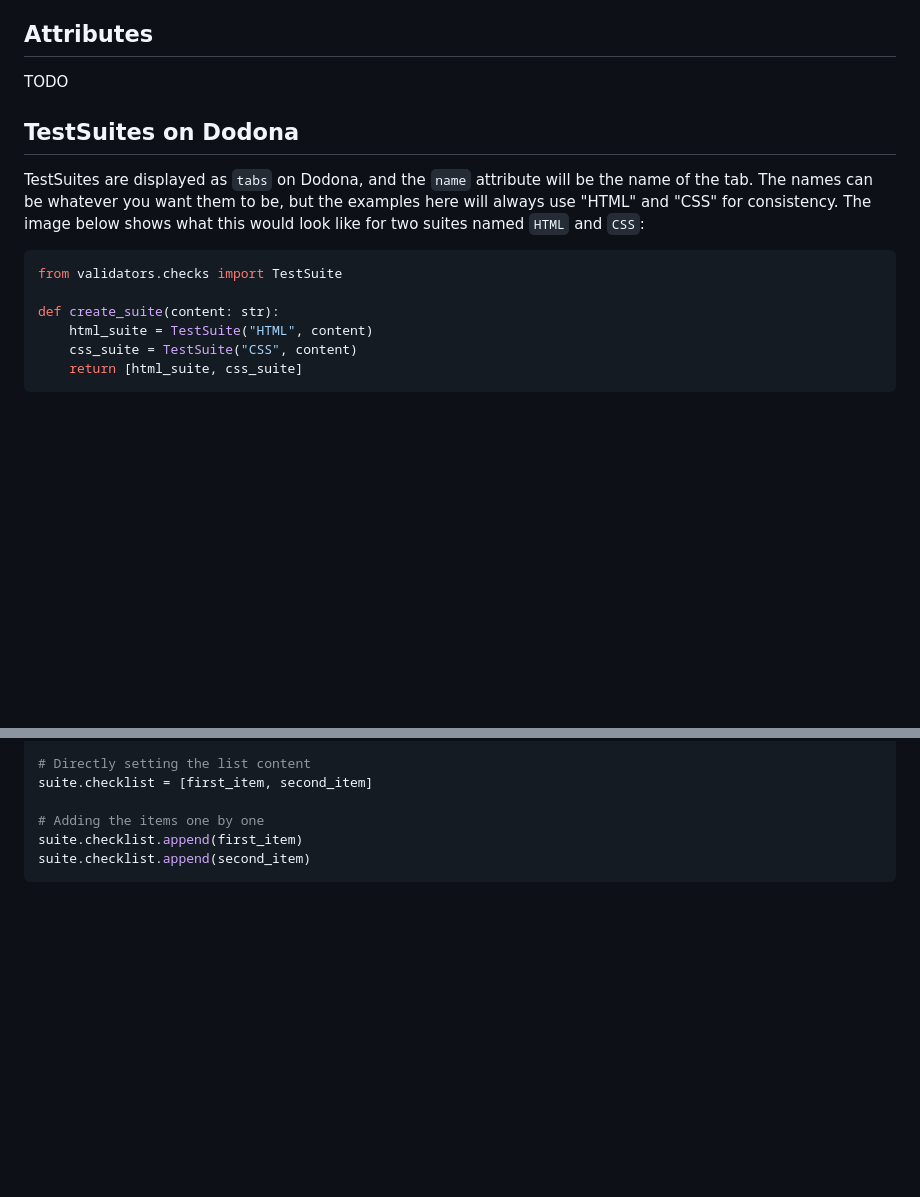
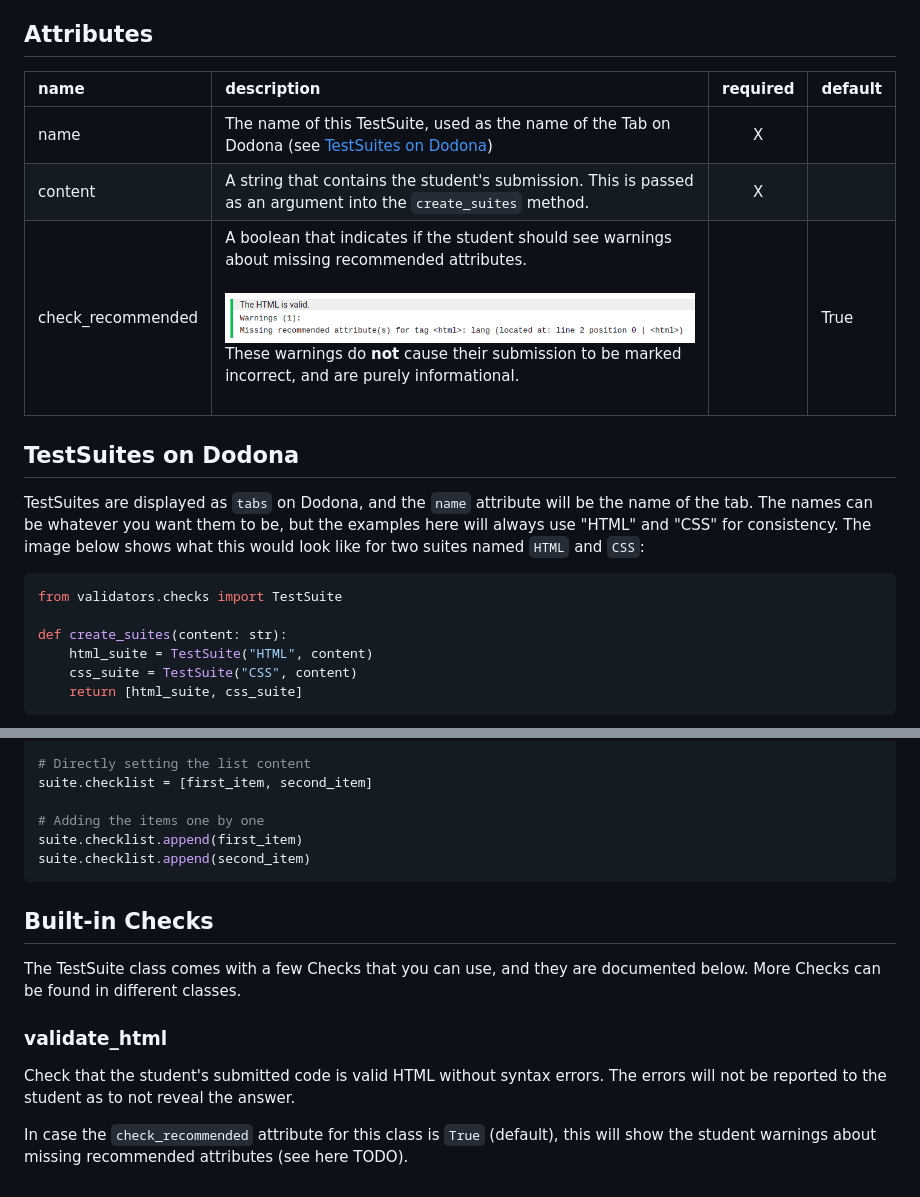
Before and after one commit to dodona-edu/judge-html, a Markdown page: docs/pages/testsuite-class.md, 2 parts joined by grey strips. Rendered like a GitHub page; pictures changed too: docs/media/warnings-dodona.png (added); blank space fills up the shorter version.

````diff
--- a/docs/pages/testsuite-class.md
+++ b/docs/pages/testsuite-class.md
@@ -10,7 +10,11 @@ A `TestSuite` contains a checklist of all checks that should be performed on the
 
 ## Attributes
 
-TODO
+| name | description | required | default |
+:------|:------------|:--------:|:--------|
+| name | The name of this TestSuite, used as the name of the Tab on Dodona (see [TestSuites on Dodona](#testsuites-on-dodona)) | X | |
+| content | A string that contains the student's submission. This is passed as an argument into the `create_suites` method. | X | |
+| check_recommended | A boolean that indicates if the student should see warnings about missing recommended attributes.<br /><br /> <img src="../media/warnings-dodona.png" alt="image: warnings on Dodona."> These warnings do **not** cause their submission to be marked incorrect, and are purely informational.<br /><br /> | | True |
 
 ## TestSuites on Dodona
 
@@ -19,7 +23,7 @@ TestSuites are displayed as `tabs` on Dodona, and the `name` attribute will be t
 ```python
 from validators.checks import TestSuite
 
-def create_suite(content: str):
+def create_suites(content: str):
     html_suite = TestSuite("HTML", content)
     css_suite = TestSuite("CSS", content)
     return [html_suite, css_suite]
@@ -97,3 +130,13 @@ suite.checklist = [first_item, second_item]
 suite.checklist.append(first_item)
 suite.checklist.append(second_item)
 ```
+
+## Built-in Checks
+
+The TestSuite class comes with a few Checks that you can use, and they are documented below. More Checks can be found in different classes.
+
+### validate_html
+
+Check that the student's submitted code is valid HTML without syntax errors. The errors will not be reported to the student as to not reveal the answer.
+
+In case the `check_recommended` attribute for this class is `True` (default), this will show the student warnings about missing recommended attributes (see here TODO).
````
Also changed, not shown: other parts of docs/pages/testsuite-class.md (+53 -24 lines), docs/pages/evaluators.md (+0 -5 lines).
